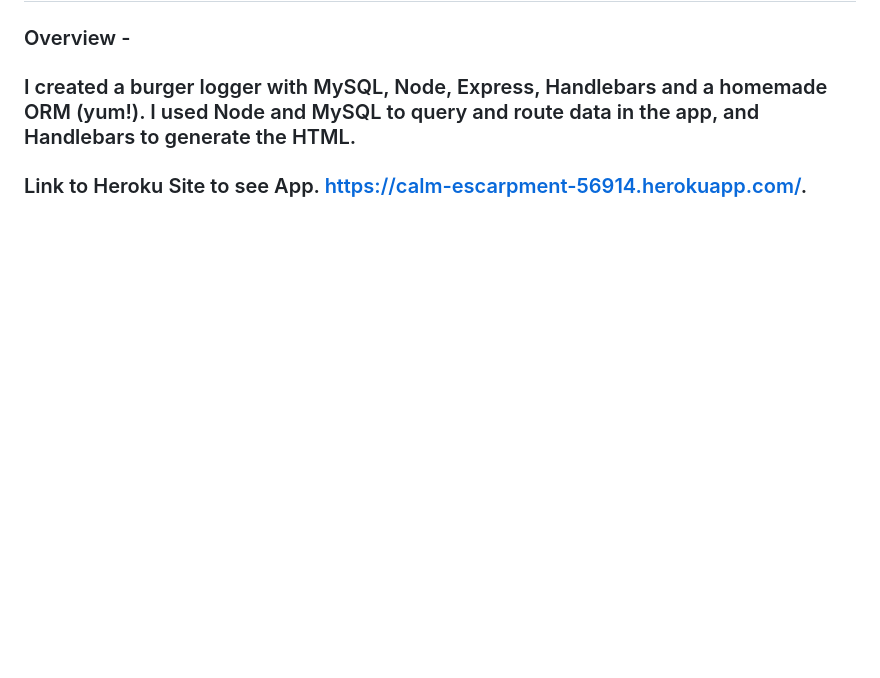
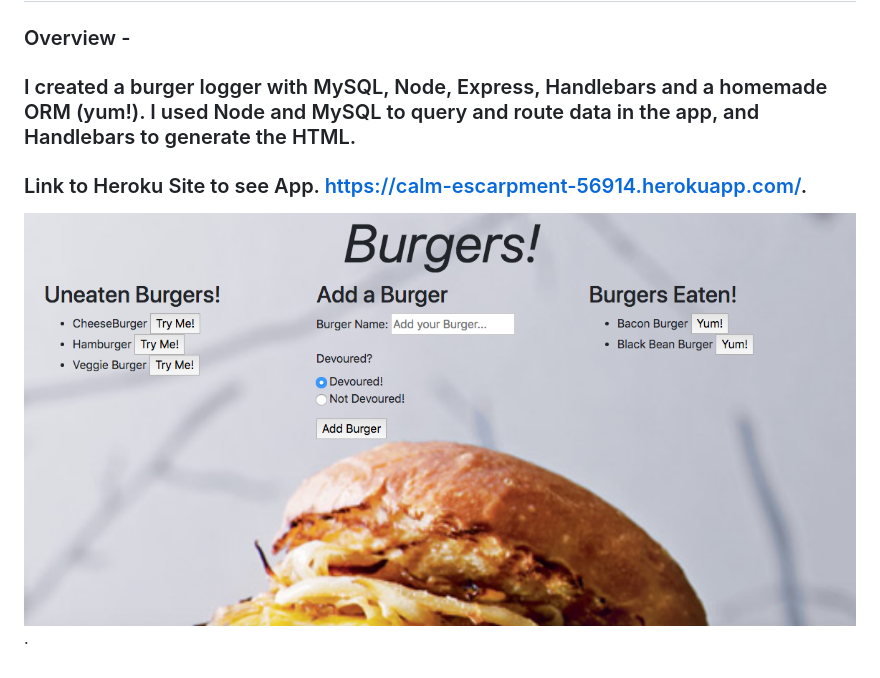
Before and after one commit to jrmiller022/Burger-App, a Markdown page: README.md, the part around the change. Rendered like a GitHub page; pictures changed too: public/assets/img/Screen-Shot.png (added); blank space fills up the shorter version.

```diff
--- a/README.md
+++ b/README.md
@@ -7,3 +7,5 @@
 ### I created a burger logger with MySQL, Node, Express, Handlebars and a homemade ORM (yum!). I used Node and MySQL to query and route data in the app, and Handlebars to generate the HTML.
 
 ### Link to Heroku Site to see App. https://calm-escarpment-56914.herokuapp.com/.
+
+![alt text](/public/assets/img/Screen-Shot.png).
```
